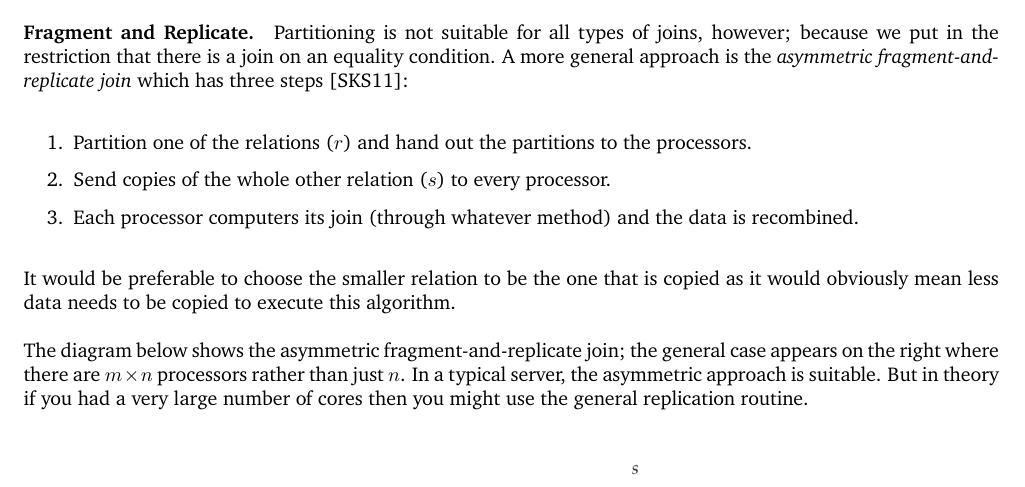
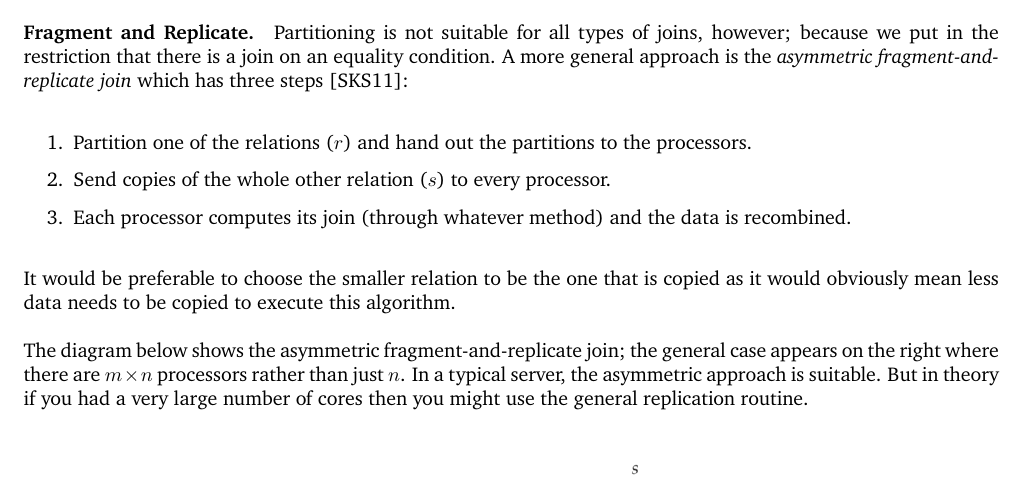
Before and after one commit to jzarnett/ece356, a LaTeX document (lectures/L33.tex): part of page 3 of 5, cut so that both start at the same text. Compiled offline with pdfLaTeX.

Commit message:
L33: Fix typo "computers" -> "computes"
"computers" is not a verb

```diff
--- a/lectures/L33.tex
+++ b/lectures/L33.tex
@@ -63,7 +63,7 @@ Partitioned Parallel Join~\cite{dsc}.
 \begin{enumerate}
 \item Partition one of the relations ($r$) and hand out the partitions to the processors.
 \item Send copies of the whole other relation ($s$) to every processor.
-\item Each processor computers its join (through whatever method) and the data is recombined.
+\item Each processor computes its join (through whatever method) and the data is recombined.
 \end{enumerate}
 
 It would be preferable to choose the smaller relation to be the one that is copied as it would obviously mean less data needs to be copied to execute this algorithm.
```
